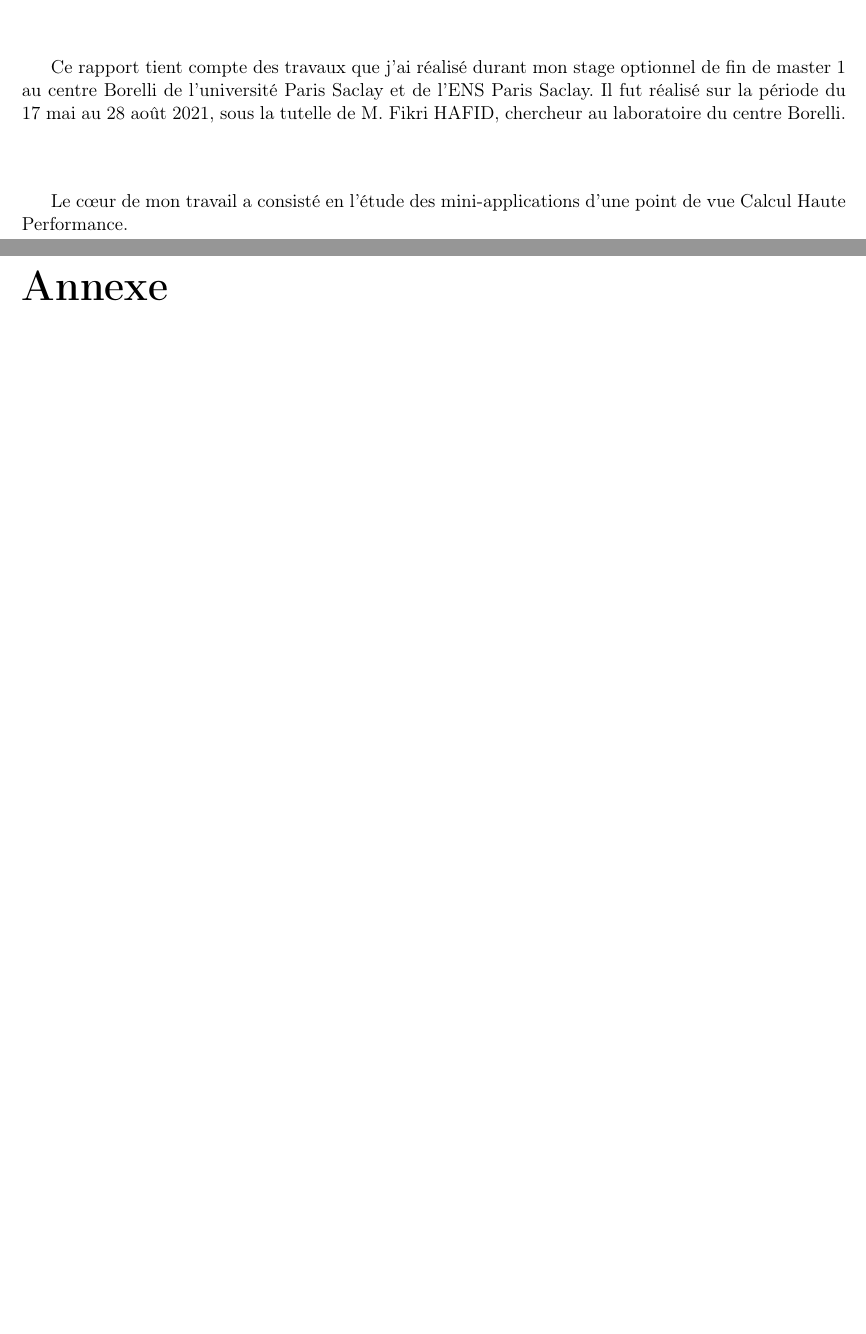
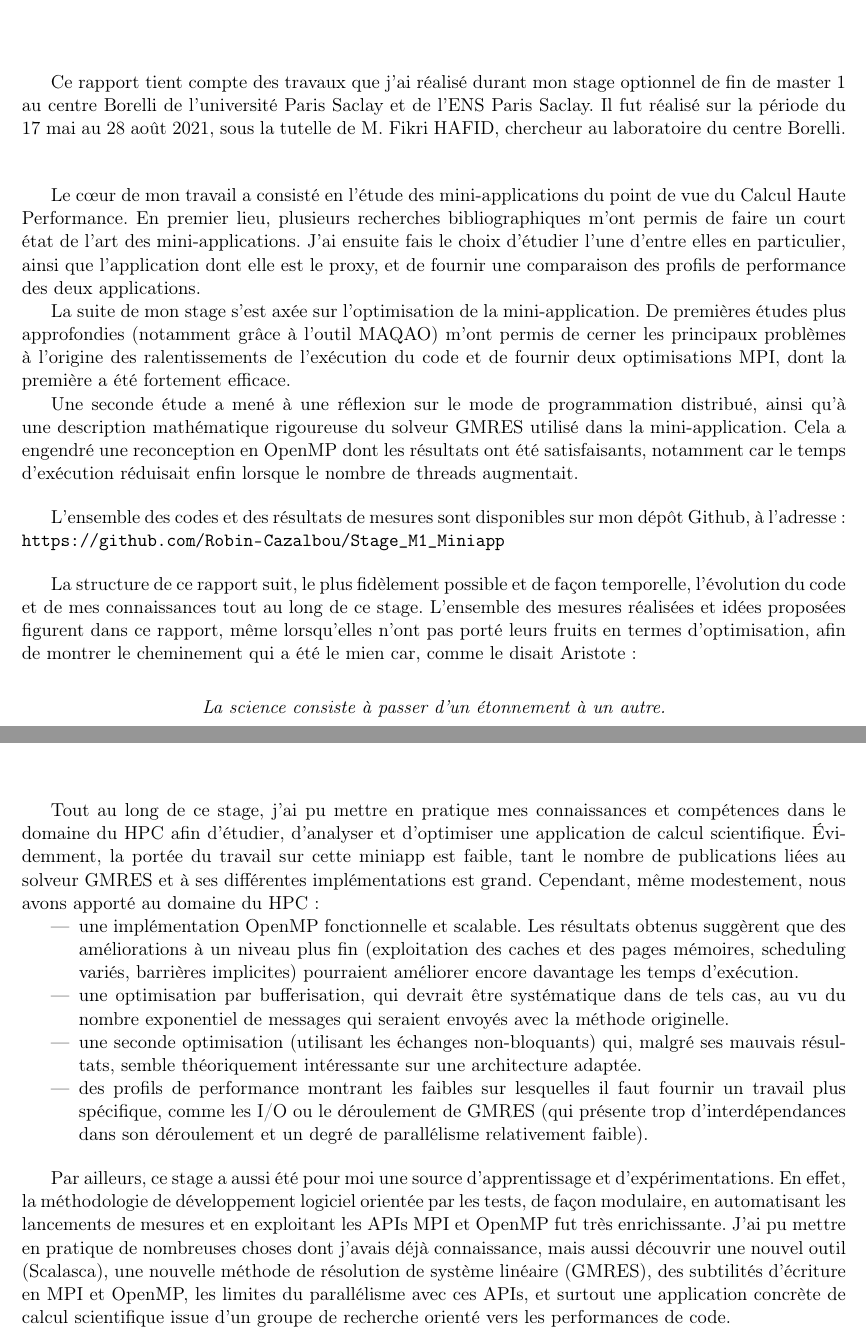
Before and after one commit to Robin-Cazalbou/Stage_M1_Miniapp, a LaTeX book (Rapport_de_stage/Rapport_Stage_Robin_CAZALBOU.tex): two parts of pages 5 and 39 of 41 before the commit and two parts of pages 3 and 36 of 38 after it, joined at a grey line, cut so that both start at the same text, the shorter picture padded with empty space. Compiled offline with pdfLaTeX.

Commit message:
MàJ rapport : introduction + conclusion + début relecture

```diff
--- a/Rapport_de_stage/Rapport_Stage_Robin_CAZALBOU.tex
+++ b/Rapport_de_stage/Rapport_Stage_Robin_CAZALBOU.tex
@@ -160,12 +153,20 @@
 Ce rapport tient compte des travaux que j'ai réalisé durant mon stage optionnel de fin de master 1 au centre Borelli de l'université Paris Saclay et de l'ENS Paris Saclay. Il fut réalisé sur la période du 17 mai au 28 août 2021, sous la tutelle de M. Fikri HAFID, chercheur au laboratoire du centre Borelli. \bigskip
-~\bigskip
 
-% travail en distanciel et en présentiel ?
-% ressenti de ce que j'ai pu faire globalement pendant ce stage (premier résumé)
+Le cœur de mon travail a consisté en l'étude des mini-applications du point de vue du Calcul Haute Performance. En premier lieu, plusieurs recherches bibliographiques m'ont permis de faire un court état de l'art des mini-applications. J'ai ensuite fais le choix d'étudier l'une d'entre elles en particulier, ainsi que l'application dont elle est le proxy, et de fournir une comparaison des profils de performance des deux applications.
 
-Le cœur de mon travail a consisté en l'étude des mini-applications d'une point de vue Calcul Haute Performance.
+La suite de mon stage s'est axée sur l'optimisation de la mini-application. De premières études plus approfondies (notamment grâce à l'outil MAQAO) m'ont permis de cerner les principaux problèmes à l'origine des ralentissements de l'exécution du code et de fournir deux optimisations MPI, dont la première a été fortement efficace.
 
-% ce que j'ai appris
+Une seconde étude a mené à une réflexion sur le mode de programmation distribué, ainsi qu'à une description mathématique rigoureuse du solveur GMRES utilisé dans la mini-application. Cela a engendré une reconception en OpenMP dont les résultats ont été satisfaisants, notamment car le temps d'exécution réduisait enfin lorsque le nombre de threads augmentait.\bigskip
+
+L'ensemble des codes et des résultats de mesures sont disponibles sur mon dépôt Github, à l'adresse :
+\url{https://github.com/Robin-Cazalbou/Stage_M1_Miniapp}\bigskip
+
+La structure de ce rapport suit, le plus fidèlement possible et de façon temporelle, l'évolution du code et de mes connaissances tout au long de ce stage. L'ensemble des mesures réalisées et idées proposées figurent dans ce rapport, même lorsqu'elles n'ont pas porté leurs fruits en termes d'optimisation, afin de montrer le cheminement qui a été le mien car, comme le disait Aristote : \medskip
+
+\begin{center}
+\textit{La science consiste à passer d'un étonnement à un autre.}
+\end{center}
+
 
 
 \end{vplace}
@@ -1134,22 +1112,18 @@ Plusieurs facteurs peuvent expliquer cette mauvaise scalabilité :
 \addcontentsline{toc}{chapter}{Conclusion}
 
 
+Tout au long de ce stage, j'ai pu mettre en pratique mes connaissances et compétences dans le domaine du HPC afin d'étudier, d'analyser et d'optimiser une application de calcul scientifique. \'Evidemment, la portée du travail sur cette miniapp est faible, tant le nombre de publications liées au solveur GMRES et à ses différentes implémentations est grand. Cependant, même modestement, nous avons apporté au domaine du HPC :
+\begin{itemize}
+\item une implémentation OpenMP fonctionnelle et scalable. Les résultats obtenus suggèrent que des améliorations à un niveau plus fin (exploitation des caches et des pages mémoires, scheduling variés, barrières implicites) pourraient améliorer encore davantage les temps d'exécution.
+\item une optimisation par bufferisation, qui devrait être systématique dans de tels cas, au vu du nombre exponentiel de messages qui seraient envoyés avec la méthode originelle.
+\item une seconde optimisation (utilisant les échanges non-bloquants) qui, malgré ses mauvais résultats, semble théoriquement intéressante sur une architecture adaptée.
+\item des profils de performance montrant les faibles sur lesquelles il faut fournir un travail plus spécifique, comme les I/O ou le déroulement de GMRES (qui présente trop d'interdépendances dans son déroulement et un degré de parallélisme relativement faible).
+\end{itemize}\bigskip
+
+Par ailleurs, ce stage a aussi été pour moi une source d'apprentissage et d'expérimentations. En effet, la méthodologie de développement logiciel orientée par les tests, de façon modulaire, en automatisant les lancements de mesures et en exploitant les APIs MPI et OpenMP fut très enrichissante. J'ai pu mettre en pratique de nombreuses choses dont j'avais déjà connaissance, mais aussi découvrir une nouvel outil (Scalasca), une nouvelle méthode de résolution de système linéaire (GMRES), des subtilités d'écriture en MPI et OpenMP, les limites du parallélisme avec ces APIs, et surtout une application concrète de calcul scientifique issue d'un groupe de recherche orienté vers les performances de code.
 
 \end{vplace}
 
-
-
-
-
-
-
-\begin{vplace}
-\chapter*{Annexe}
-\addcontentsline{toc}{chapter}{Annexe}
-
-% texte à écrire ici
-
-\end{vplace}
 
 
 
```
Also changed, not shown: Rapport_de_stage/Rapport_Stage_Robin_CAZALBOU.tex (36 more changed lines).
